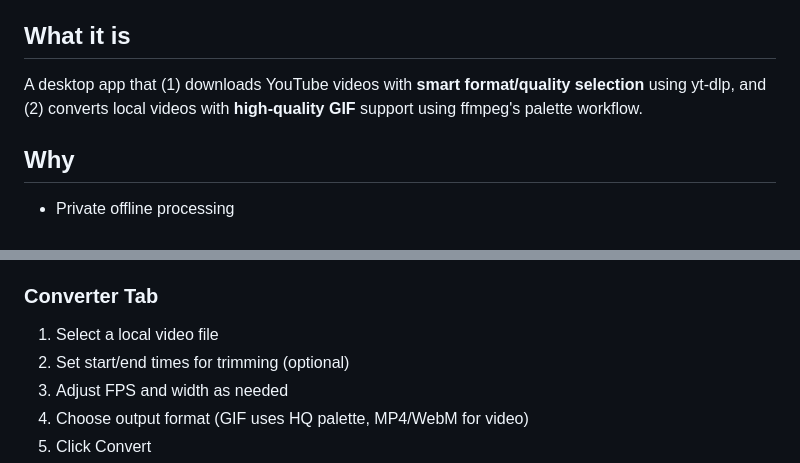
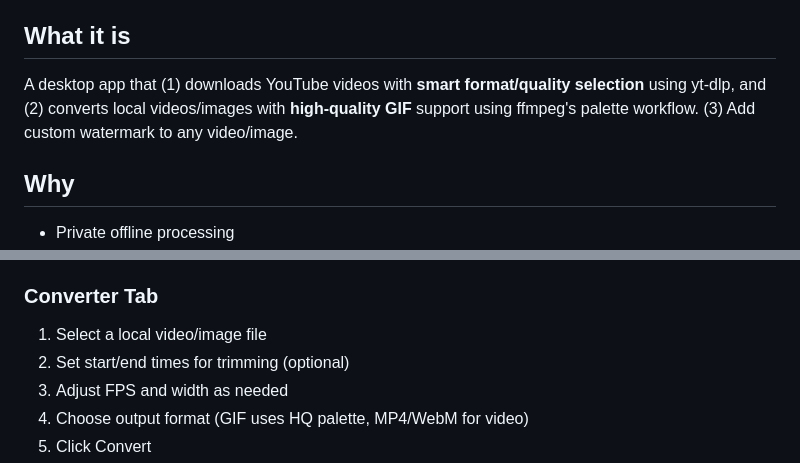
Before and after one commit to jojojubah/JubaGif, a Markdown page: README.md, 2 parts joined by grey strips. GitHub-like rendering.

```diff
--- a/README.md
+++ b/README.md
@@ -4,7 +4,7 @@ on first run Mac/Windows may warn because the app isn’t code-signed yet, it’
 Enjoy ;)
 
 ## What it is
-A desktop app that (1) downloads YouTube videos with **smart format/quality selection** using yt-dlp, and (2) converts local videos with **high-quality GIF** support using ffmpeg's palette workflow.
+A desktop app that (1) downloads YouTube videos with **smart format/quality selection** using yt-dlp, and (2) converts local videos/images with **high-quality GIF** support using ffmpeg's palette workflow. (3) Add custom watermark to any video/image.
 
 ## Why
 - Private offline processing
@@ -63,7 +63,7 @@ JubaGif/
 5. Click Download
 
 ### Converter Tab
-1. Select a local video file
+1. Select a local video/image file
 2. Set start/end times for trimming (optional)
 3. Adjust FPS and width as needed
 4. Choose output format (GIF uses HQ palette, MP4/WebM for video)
```
